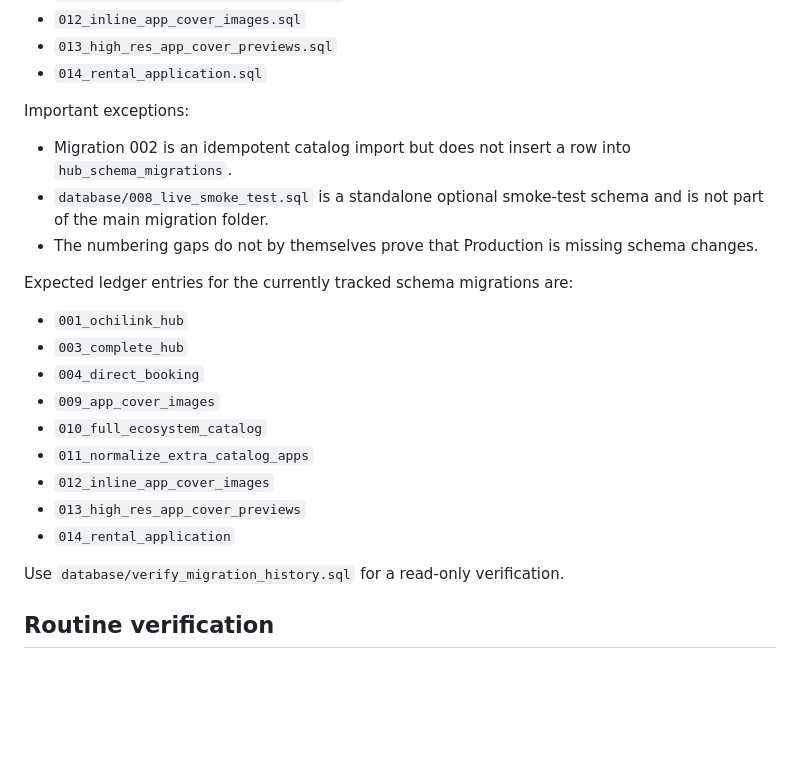
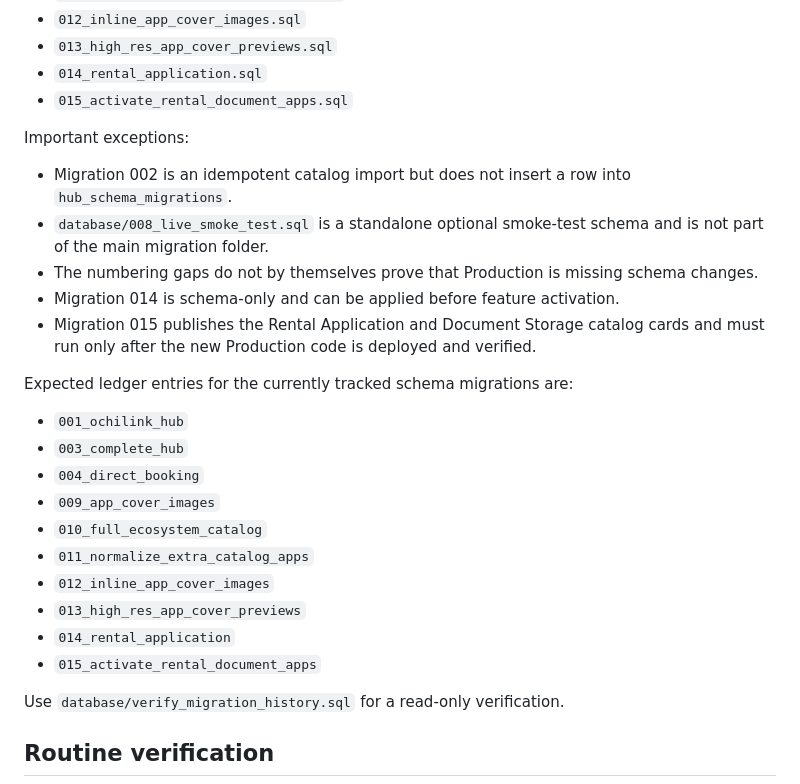
Before and after one commit to ochilink/ochilink-hub, a Markdown page: docs/DATABASE_RECOVERY.md, the part around the change. Rendered like a GitHub page; blank space fills up the shorter version.

Commit message:
docs: document staged rental feature activation

```diff
--- a/docs/DATABASE_RECOVERY.md
+++ b/docs/DATABASE_RECOVERY.md
@@ -32,12 +32,15 @@ The repository currently contains:
 - `012_inline_app_cover_images.sql`
 - `013_high_res_app_cover_previews.sql`
 - `014_rental_application.sql`
+- `015_activate_rental_document_apps.sql`
 
 Important exceptions:
 
 - Migration 002 is an idempotent catalog import but does not insert a row into `hub_schema_migrations`.
 - `database/008_live_smoke_test.sql` is a standalone optional smoke-test schema and is not part of the main migration folder.
 - The numbering gaps do not by themselves prove that Production is missing schema changes.
+- Migration 014 is schema-only and can be applied before feature activation.
+- Migration 015 publishes the Rental Application and Document Storage catalog cards and must run only after the new Production code is deployed and verified.
 
 Expected ledger entries for the currently tracked schema migrations are:
 
@@ -50,6 +53,7 @@ Expected ledger entries for the currently tracked schema migrations are:
 - `012_inline_app_cover_images`
 - `013_high_res_app_cover_previews`
 - `014_rental_application`
+- `015_activate_rental_document_apps`
 
 Use `database/verify_migration_history.sql` for a read-only verification.
 
```
